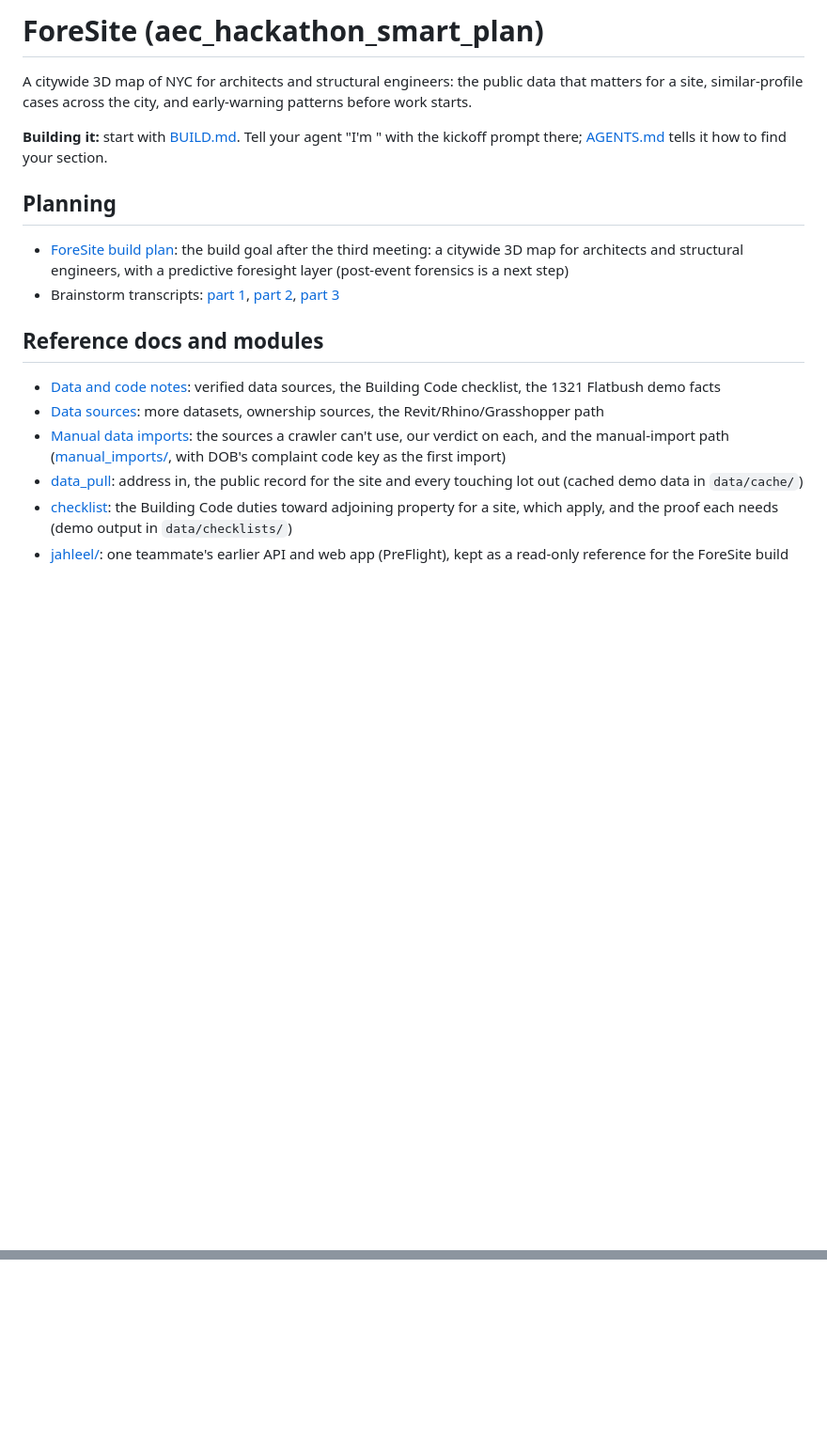
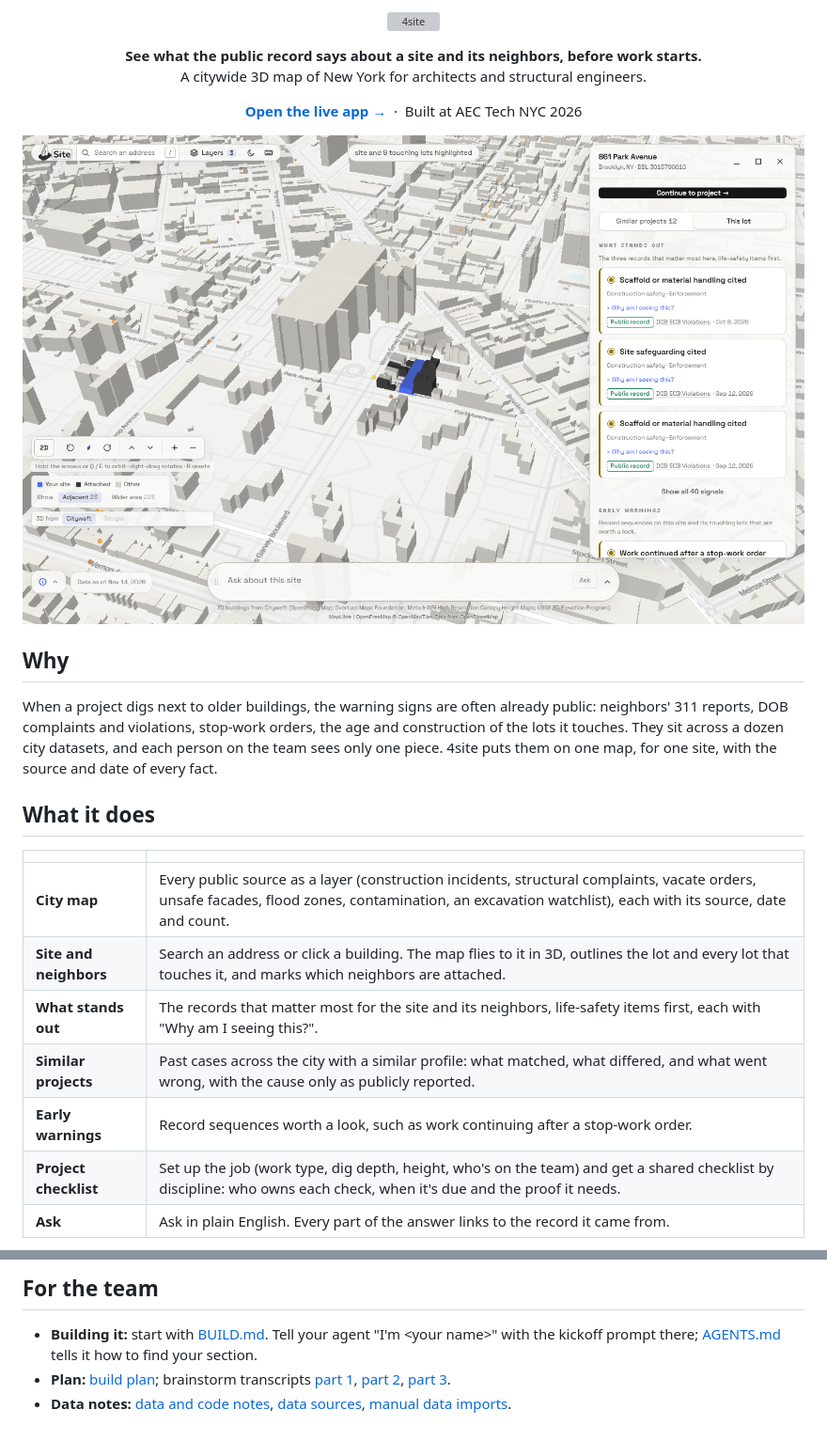
Before and after one commit to jkhari14/aec_hackathon_smart_plan, a Markdown page: README.md, 2 parts joined by grey strips. Shown at 94% size. Drawn GitHub-style; pictures changed too: docs/images/site-view.png (added); blank space fills up the shorter version; grey boxes are pictures that could not be loaded.

Commit message:
README: logo, live link, screenshots, what it does and how to run it
Co-Authored-By: Claude Opus 5.5 <noreply@anthropic.com>

```diff
--- a/README.md
+++ b/README.md
@@ -1,19 +1,35 @@
-# ForeSite (aec_hackathon_smart_plan)
+<p align="center">
+  <img src="web/src/design/brand/4site-logo.png" alt="4site" width="220">
+</p>
 
-A citywide 3D map of NYC for architects and structural engineers: the public data that matters for a
-site, similar-profile cases across the city, and early-warning patterns before work starts.
+<p align="center">
+  <b>See what the public record says about a site and its neighbors, before work starts.</b><br>
+  A citywide 3D map of New York for architects and structural engineers.
+</p>
 
-**Building it:** start with [BUILD.md](BUILD.md). Tell your agent "I'm <your name>" with the kickoff
-prompt there; [AGENTS.md](AGENTS.md) tells it how to find your section.
+<p align="center">
+  <a href="https://4site-nyc.vercel.app/"><b>Open the live app →</b></a>
+  &nbsp;·&nbsp; Built at AEC Tech NYC 2026
+</p>
 
-## Planning
-- [ForeSite build plan](planning/foresite_build_plan.md): the build goal after the third meeting: a citywide 3D map for architects and structural engineers, with a predictive foresight layer (post-event forensics is a next step)
-- Brainstorm transcripts: [part 1](planning/transcripts/team_brainstorm_2026-11-14.md), [part 2](planning/transcripts/team_brainstorm_2026-11-14_part_2.md), [part 3](planning/transcripts/team_brainstorm_2026-11-14_part_3.md)
+![A Brooklyn site in 3D: the site in blue, its attached neighbors in black, and the records that stand out](docs/images/site-view.png)
 
-## Reference docs and modules
-- [Data and code notes](docs/data_and_code_notes.md): verified data sources, the Building Code checklist, the 1321 Flatbush demo facts
-- [Data sources](docs/api_data_sources.md): more datasets, ownership sources, the Revit/Rhino/Grasshopper path
-- [Manual data imports](docs/manual_data_imports.md): the sources a crawler can't use, our verdict on each, and the manual-import path ([manual_imports/](manual_imports/README.md), with DOB's complaint code key as the first import)
-- [data_pull](data_pull/README.md): address in, the public record for the site and every touching lot out (cached demo data in `data/cache/`)
-- [checklist](checklist/README.md): the Building Code duties toward adjoining property for a site, which apply, and the proof each needs (demo output in `data/checklists/`)
-- [jahleel/](jahleel/README.md): one teammate's earlier API and web app (PreFlight), kept as a read-only reference for the ForeSite build
+## Why
+
+When a project digs next to older buildings, the warning signs are often already public: neighbors'
+311 reports, DOB complaints and violations, stop-work orders, the age and construction of the lots it
+touches. They sit across a dozen city datasets, and each person on the team sees only one piece.
+4site puts them on one map, for one site, with the source and date of every fact.
+
+## What it does
+
+| | |
+|---|---|
+| **City map** | Every public source as a layer (construction incidents, structural complaints, vacate orders, unsafe facades, flood zones, contamination, an excavation watchlist), each with its source, date and count. |
+| **Site and neighbors** | Search an address or click a building. The map flies to it in 3D, outlines the lot and every lot that touches it, and marks which neighbors are attached. |
+| **What stands out** | The records that matter most for the site and its neighbors, life-safety items first, each with "Why am I seeing this?". |
+| **Similar projects** | Past cases across the city with a similar profile: what matched, what differed, and what went wrong, with the cause only as publicly reported. |
+| **Early warnings** | Record sequences worth a look, such as work continuing after a stop-work order. |
+| **Project checklist** | Set up the job (work type, dig depth, height, who's on the team) and get a shared checklist by discipline: who owns each check, when it's due and the proof it needs. |
+| **Ask** | Ask in plain English. Every part of the answer links to the record it came from. |
+
@@ -19,0 +89,10 @@ prompt there; [AGENTS.md](AGENTS.md) tells it how to find your section.
+## For the team
+
+- **Building it:** start with [BUILD.md](BUILD.md). Tell your agent "I'm &lt;your name&gt;" with the kickoff
+  prompt there; [AGENTS.md](AGENTS.md) tells it how to find your section.
+- **Plan:** [build plan](planning/foresite_build_plan.md); brainstorm transcripts
+  [part 1](planning/transcripts/team_brainstorm_2026-11-14.md),
+  [part 2](planning/transcripts/team_brainstorm_2026-11-14_part_2.md),
+  [part 3](planning/transcripts/team_brainstorm_2026-11-14_part_3.md).
+- **Data notes:** [data and code notes](docs/data_and_code_notes.md),
+  [data sources](docs/api_data_sources.md), [manual data imports](docs/manual_data_imports.md).
```
Also changed, not shown: other parts of README.md (+53 -0 lines), docs/images/city-map.png (added).
